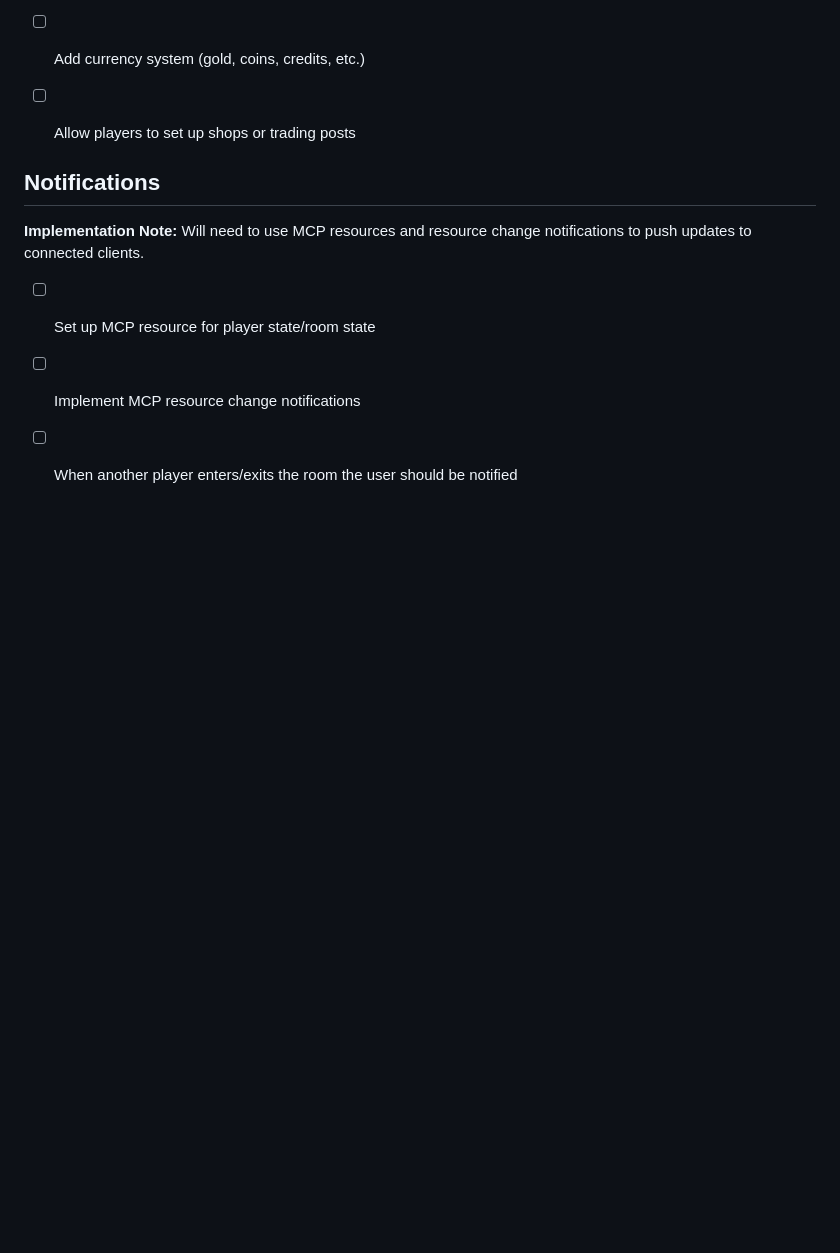
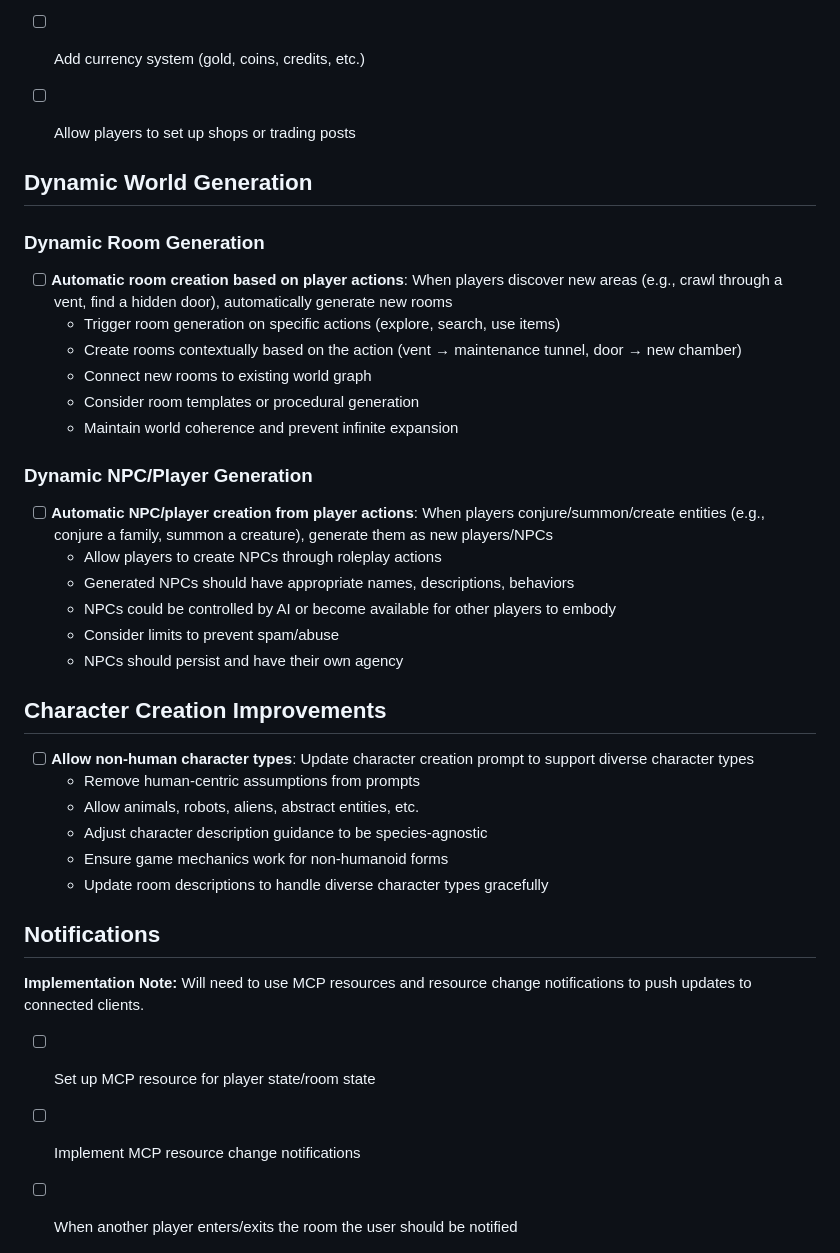
Before and after one commit to ibash/mmo-mcp, a Markdown page: docs/TODO.md, the part around the change. Drawn GitHub-style; blank space fills up the shorter version.

Commit message:
Adding TODOs

```diff
--- a/docs/TODO.md
+++ b/docs/TODO.md
@@ -86,6 +86,33 @@ Consider adding flavor text that makes it feel intentional:
 - [ ] Add currency system (gold, coins, credits, etc.)
 - [ ] Allow players to set up shops or trading posts
 
+## Dynamic World Generation
+
+### Dynamic Room Generation
+- [ ] **Automatic room creation based on player actions**: When players discover new areas (e.g., crawl through a vent, find a hidden door), automatically generate new rooms
+  - Trigger room generation on specific actions (explore, search, use items)
+  - Create rooms contextually based on the action (vent → maintenance tunnel, door → new chamber)
+  - Connect new rooms to existing world graph
+  - Consider room templates or procedural generation
+  - Maintain world coherence and prevent infinite expansion
+
+### Dynamic NPC/Player Generation
+- [ ] **Automatic NPC/player creation from player actions**: When players conjure/summon/create entities (e.g., conjure a family, summon a creature), generate them as new players/NPCs
+  - Allow players to create NPCs through roleplay actions
+  - Generated NPCs should have appropriate names, descriptions, behaviors
+  - NPCs could be controlled by AI or become available for other players to embody
+  - Consider limits to prevent spam/abuse
+  - NPCs should persist and have their own agency
+
+## Character Creation Improvements
+
+- [ ] **Allow non-human character types**: Update character creation prompt to support diverse character types
+  - Remove human-centric assumptions from prompts
+  - Allow animals, robots, aliens, abstract entities, etc.
+  - Adjust character description guidance to be species-agnostic
+  - Ensure game mechanics work for non-humanoid forms
+  - Update room descriptions to handle diverse character types gracefully
+
 ## Notifications
 
 **Implementation Note:** Will need to use MCP resources and resource change notifications to push updates to connected clients.
```
